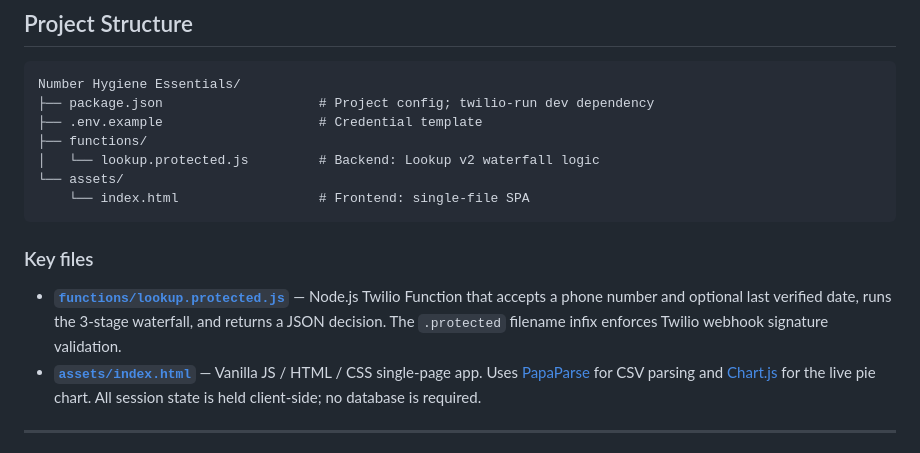
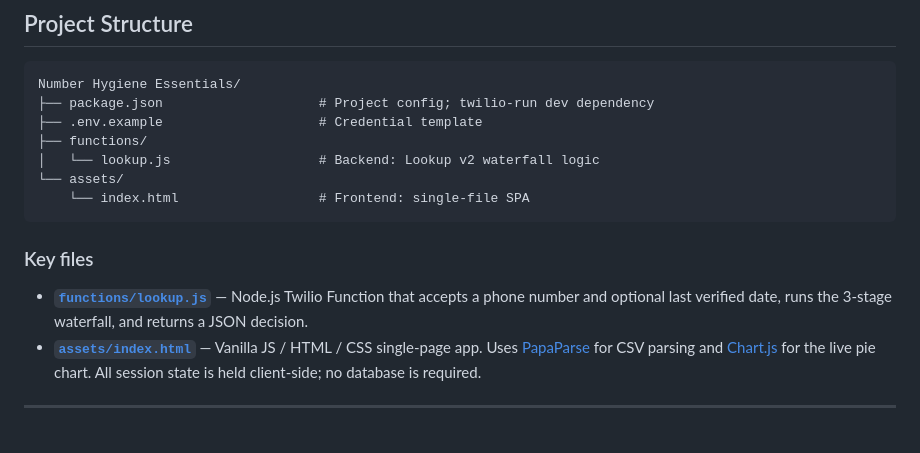
Before and after one commit to aricday/number-hygiene-essentials, a Markdown page: README.md, the part around one of its changes. Drawn GitHub-style.

````diff
--- a/README.md
+++ b/README.md
@@ -35,14 +35,14 @@ Number Hygiene Essentials/
 ├── package.json                    # Project config; twilio-run dev dependency
 ├── .env.example                    # Credential template
 ├── functions/
-│   └── lookup.protected.js         # Backend: Lookup v2 waterfall logic
+│   └── lookup.js                   # Backend: Lookup v2 waterfall logic
 └── assets/
     └── index.html                  # Frontend: single-file SPA
 ```
 
 ### Key files
 
-- **[`functions/lookup.protected.js`](functions/lookup.protected.js)** — Node.js Twilio Function that accepts a phone number and optional last verified date, runs the 3-stage waterfall, and returns a JSON decision. The `.protected` filename infix enforces Twilio webhook signature validation.
+- **[`functions/lookup.js`](functions/lookup.js)** — Node.js Twilio Function that accepts a phone number and optional last verified date, runs the 3-stage waterfall, and returns a JSON decision.
 - **[`assets/index.html`](assets/index.html)** — Vanilla JS / HTML / CSS single-page app. Uses [PapaParse](https://www.papaparse.com/) for CSV parsing and [Chart.js](https://www.chartjs.org/) for the live pie chart. All session state is held client-side; no database is required.
 
 ---
````
Also changed, not shown: other parts of README.md (+1 -1 lines).
